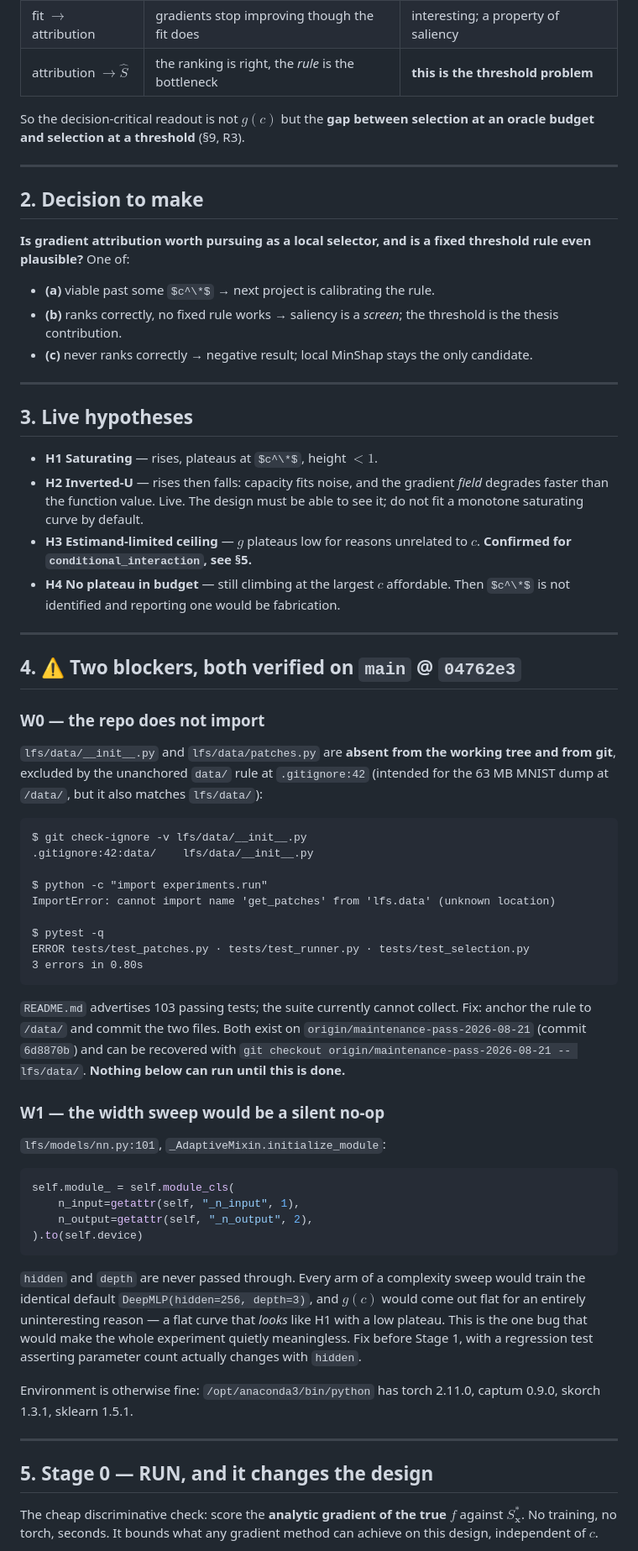
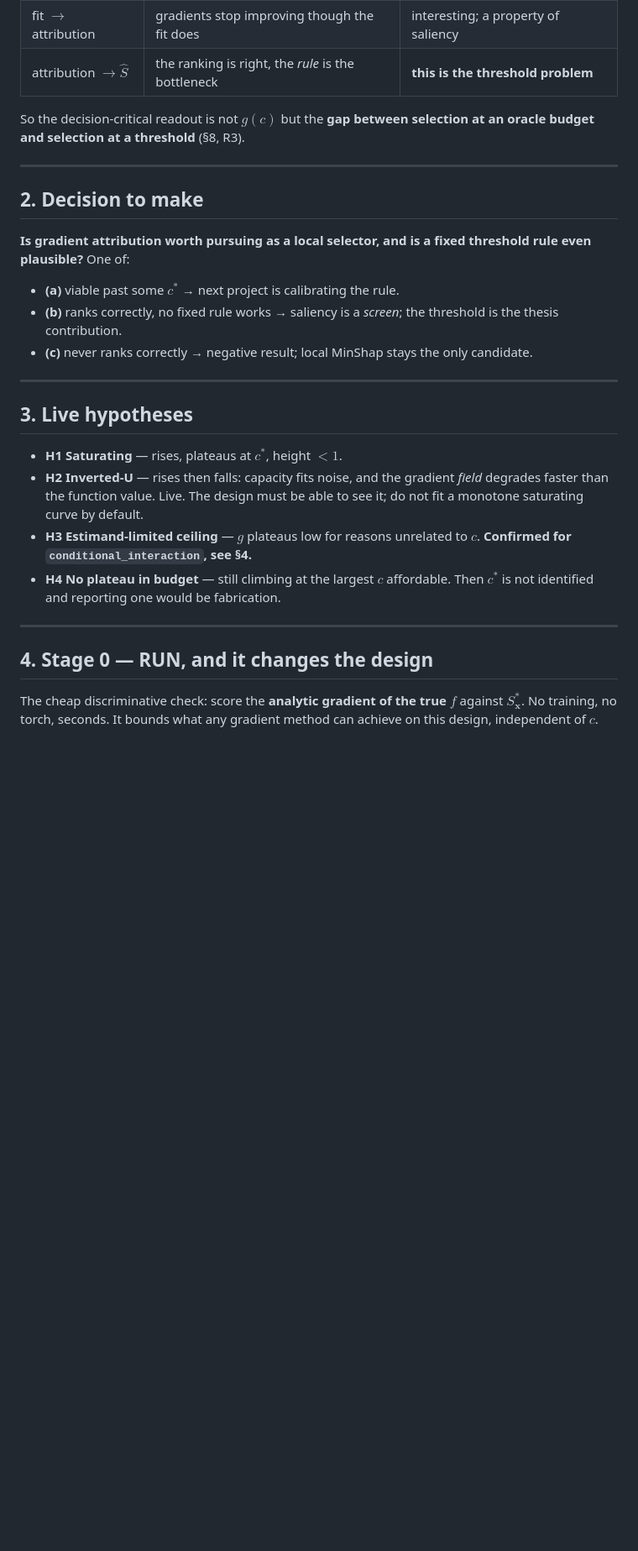
Before and after one commit to spencervenancio/senior-thesis, a Markdown page: notes/design_complexity_vs_selection.md, the part around one of its changes. Shown at 84% size. Drawn GitHub-style; some formulas as TeX source; blank space fills up the shorter version.

````diff
--- a/notes/design_complexity_vs_selection.md
+++ b/notes/design_complexity_vs_selection.md
@@ -35,7 +35,7 @@ A plateau can be produced at any arrow, and each implies a different follow-up:
 | attribution $\to \hat S$ | the ranking is right, the *rule* is the bottleneck | **this is the threshold problem** |
 
 So the decision-critical readout is not $g(c)$ but the **gap between selection
-at an oracle budget and selection at a threshold** (§9, R3).
+at an oracle budget and selection at a threshold** (§8, R3).
 
 ---
 
@@ -44,7 +44,7 @@ at an oracle budget and selection at a threshold** (§9, R3).
 **Is gradient attribution worth pursuing as a local selector, and is a fixed
 threshold rule even plausible?** One of:
 
-- **(a)** viable past some $c^\*$ → next project is calibrating the rule.
+- **(a)** viable past some $c^*$ → next project is calibrating the rule.
 - **(b)** ranks correctly, no fixed rule works → saliency is a *screen*; the
   threshold is the thesis contribution.
 - **(c)** never ranks correctly → negative result; local MinShap stays the only
@@ -54,67 +54,18 @@ threshold rule even plausible?** One of:
 
 ## 3. Live hypotheses
 
-- **H1 Saturating** — rises, plateaus at $c^\*$, height $< 1$.
+- **H1 Saturating** — rises, plateaus at $c^*$, height $< 1$.
 - **H2 Inverted-U** — rises then falls: capacity fits noise, and the gradient
   *field* degrades faster than the function value. Live. The design must be able
   to see it; do not fit a monotone saturating curve by default.
 - **H3 Estimand-limited ceiling** — $g$ plateaus low for reasons unrelated to
-  $c$. **Confirmed for `conditional_interaction`, see §5.**
+  $c$. **Confirmed for `conditional_interaction`, see §4.**
 - **H4 No plateau in budget** — still climbing at the largest $c$ affordable.
-  Then $c^\*$ is not identified and reporting one would be fabrication.
+  Then $c^*$ is not identified and reporting one would be fabrication.
 
 ---
 
-## 4. ⚠ Two blockers, both verified on `main` @ `04762e3`
-
-### W0 — the repo does not import
-
-`lfs/data/__init__.py` and `lfs/data/patches.py` are **absent from the working
-tree and from git**, excluded by the unanchored `data/` rule at `.gitignore:42`
-(intended for the 63 MB MNIST dump at `/data/`, but it also matches `lfs/data/`):
-
-```
-$ git check-ignore -v lfs/data/__init__.py
-.gitignore:42:data/    lfs/data/__init__.py
-
-$ python -c "import experiments.run"
-ImportError: cannot import name 'get_patches' from 'lfs.data' (unknown location)
-
-$ pytest -q
-ERROR tests/test_patches.py · tests/test_runner.py · tests/test_selection.py
-3 errors in 0.80s
-```
-
-`README.md` advertises 103 passing tests; the suite currently cannot collect.
-Fix: anchor the rule to `/data/` and commit the two files. Both exist on
-`origin/maintenance-pass-2026-08-21` (commit `6d8870b`) and can be recovered
-with `git checkout origin/maintenance-pass-2026-08-21 -- lfs/data/`.
-**Nothing below can run until this is done.**
-
-### W1 — the width sweep would be a silent no-op
-
-`lfs/models/nn.py:101`, `_AdaptiveMixin.initialize_module`:
-
-```python
-self.module_ = self.module_cls(
-    n_input=getattr(self, "_n_input", 1),
-    n_output=getattr(self, "_n_output", 2),
-).to(self.device)
-```
-
-`hidden` and `depth` are never passed through. Every arm of a complexity sweep
-would train the identical default `DeepMLP(hidden=256, depth=3)`, and $g(c)$
-would come out flat for an entirely uninteresting reason — a flat curve that
-*looks* like H1 with a low plateau. This is the one bug that would make the
-whole experiment quietly meaningless. Fix before Stage 1, with a regression test
-asserting parameter count actually changes with `hidden`.
-
-Environment is otherwise fine: `/opt/anaconda3/bin/python` has torch 2.11.0,
-captum 0.9.0, skorch 1.3.1, sklearn 1.5.1.
-
----
-
-## 5. Stage 0 — RUN, and it changes the design
+## 4. Stage 0 — RUN, and it changes the design
 
 The cheap discriminative check: score the **analytic gradient of the true $f$**
 against $S^*_{\mathbf{x}}$. No training, no torch, seconds. It bounds what any
````
Also changed, not shown: other parts of notes/design_complexity_vs_selection.md (+43 -42 lines).
